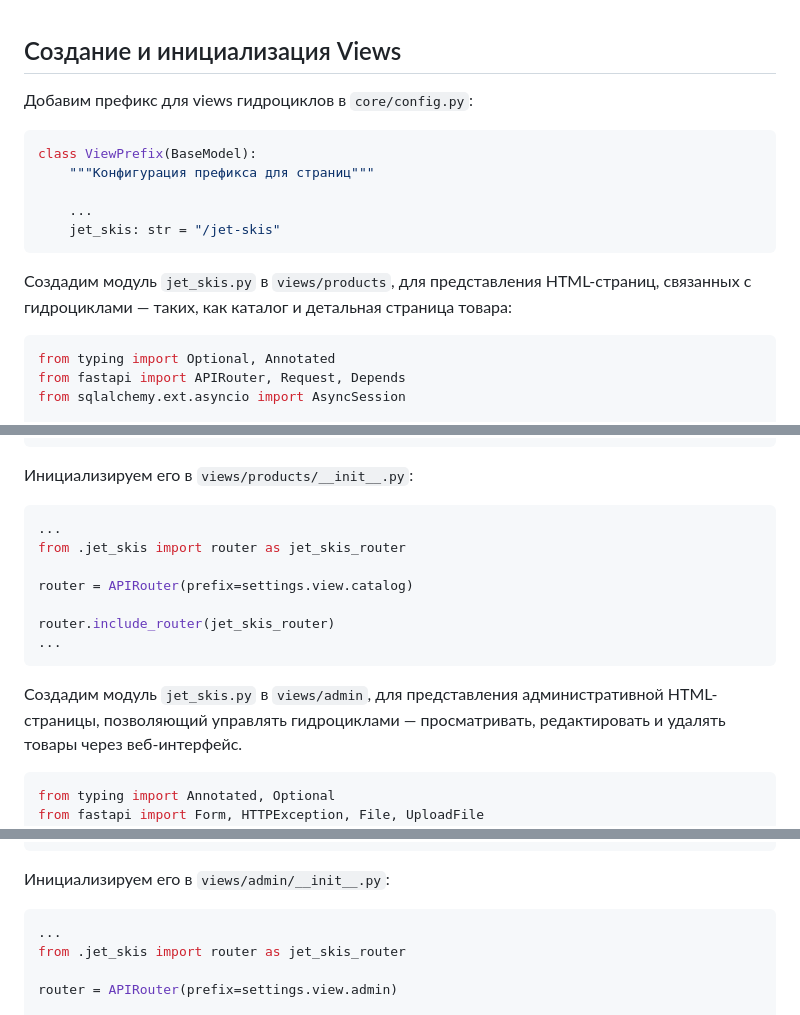
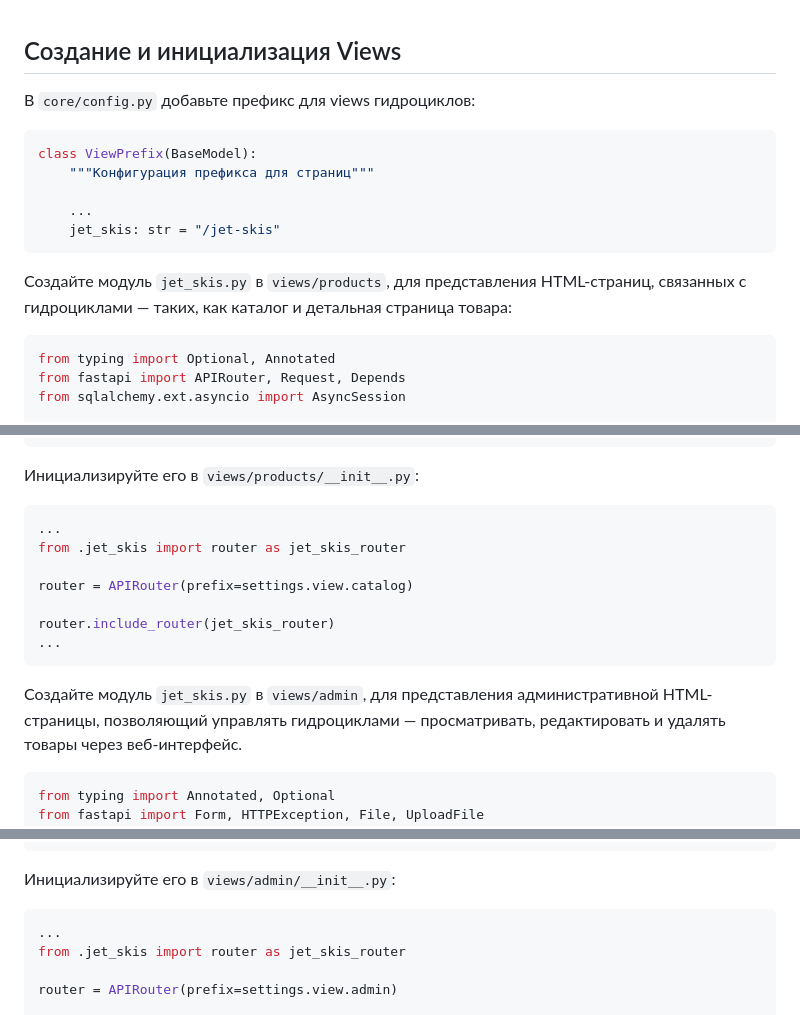
Before and after one commit to Mishcienko-Vladimir/fastapi-boatpro-project, a Markdown page: docs/guides/frontend-views.md, 3 parts joined by grey strips. Rendered like a GitHub page.

````diff
--- a/docs/guides/frontend-views.md
+++ b/docs/guides/frontend-views.md
@@ -1,5 +1,6 @@
 ## Создание и инициализация Views
-Добавим префикс для views гидроциклов в `core/config.py`:
+
+В `core/config.py` добавьте префикс для views гидроциклов:
 ```python
 class ViewPrefix(BaseModel):
     """Конфигурация префикса для страниц"""
@@ -7,7 +8,7 @@ class ViewPrefix(BaseModel):
     ...
     jet_skis: str = "/jet-skis"
 ```
-Создадим модуль `jet_skis.py` в `views/products`, для представления HTML-страниц, связанных с гидроциклами —
+Создайте модуль `jet_skis.py` в `views/products`, для представления HTML-страниц, связанных с гидроциклами —
 таких, как каталог и детальная страница товара:
 ```python
 from typing import Optional, Annotated
@@ -66,7 +67,7 @@ async def jet_ski_detail(
         },
     )
 ```
-Инициализируем его в `views/products/__init__.py`:
+Инициализируйте его в `views/products/__init__.py`:
 ```python
 ...
 from .jet_skis import router as jet_skis_router
@@ -76,7 +77,7 @@ router = APIRouter(prefix=settings.view.catalog)
 router.include_router(jet_skis_router)
 ...
 ```
-Создадим модуль `jet_skis.py` в `views/admin`, для представления административной HTML-страницы, позволяющий управлять
+Создайте модуль `jet_skis.py` в `views/admin`, для представления административной HTML-страницы, позволяющий управлять
 гидроциклами — просматривать, редактировать и удалять товары через веб-интерфейс.
 ```python
 from typing import Annotated, Optional
@@ -289,7 +290,7 @@ async def admin_update_jet_ski_images(
         },
     )
 ```
-Инициализируем его в `views/admin/__init__.py`:
+Инициализируйте его в `views/admin/__init__.py`:
 ```python
 ...
 from .jet_skis import router as jet_skis_router
````
Also changed, not shown: docs/guides/frontend-templates.md (+6 -6 lines).
